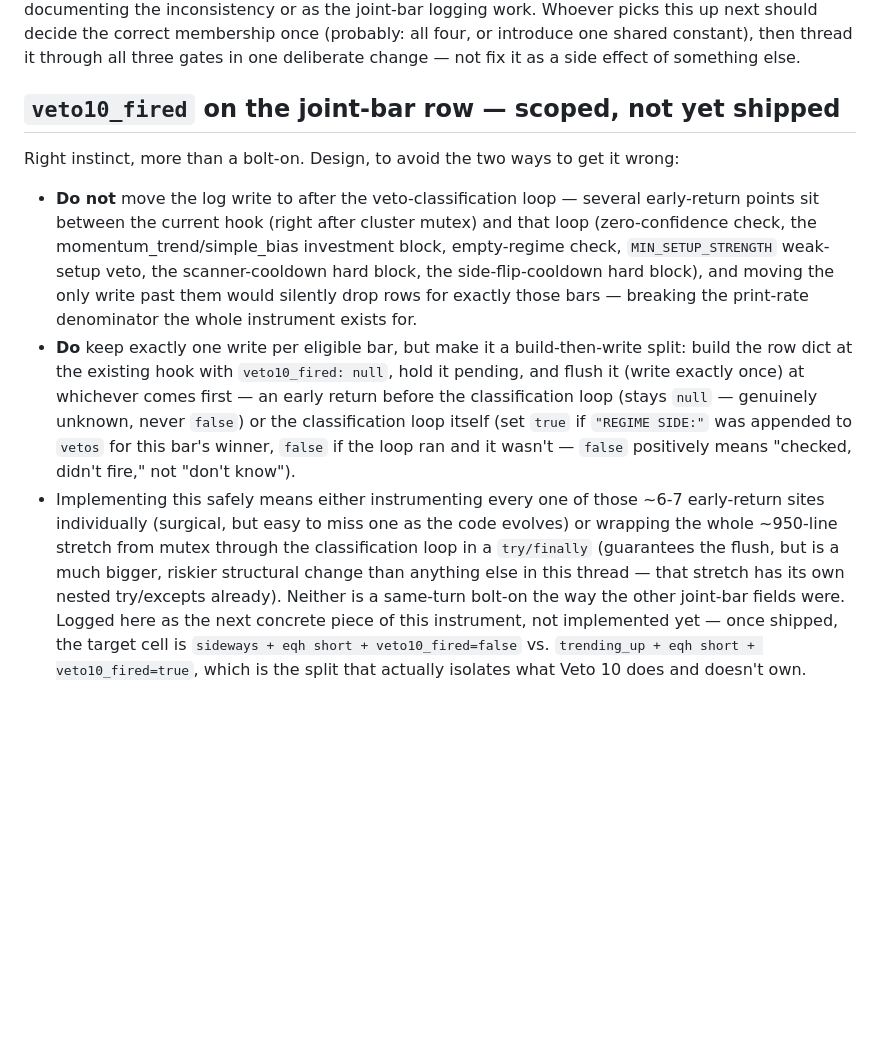
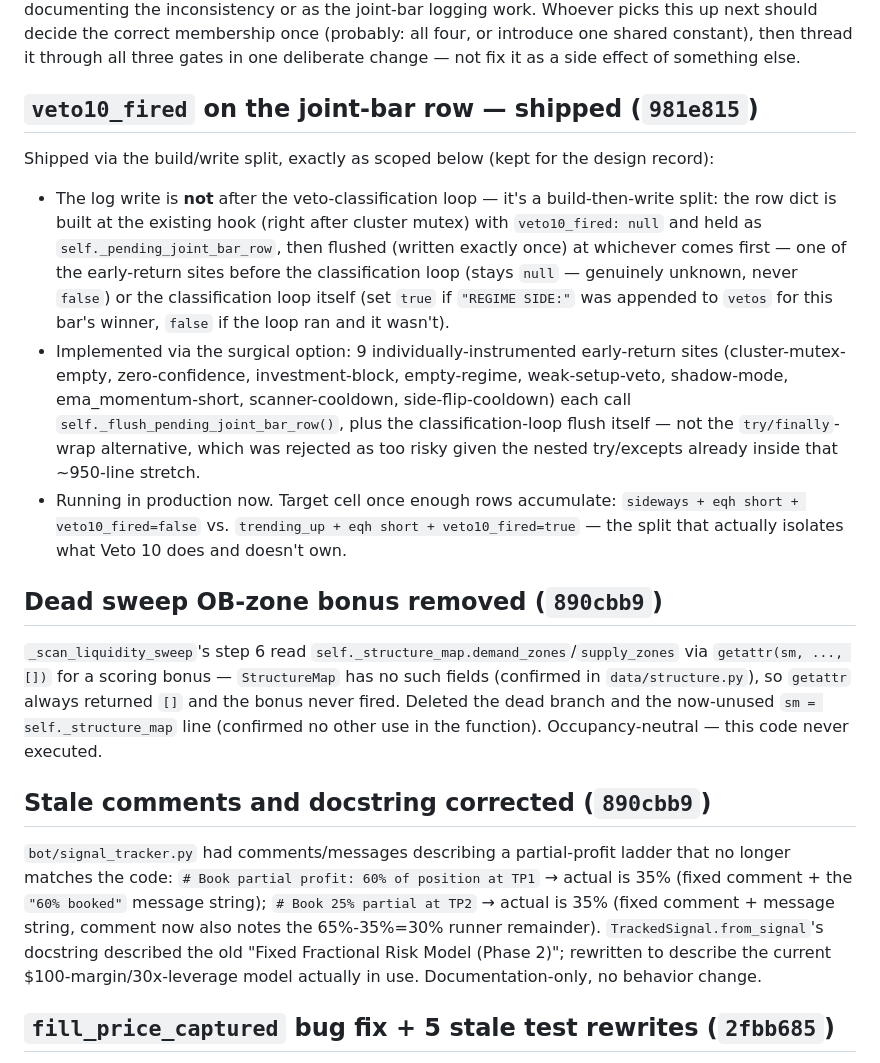
Before and after one commit to vikkl1990/VNEdge_QuantTrade, a Markdown page: docs/SCANNER_CLUSTER_ANALYSIS_TODO_20260915.md, the part around one of its changes. Drawn GitHub-style; blank space fills up the shorter version.

```diff
--- a/docs/SCANNER_CLUSTER_ANALYSIS_TODO_20260915.md
+++ b/docs/SCANNER_CLUSTER_ANALYSIS_TODO_20260915.md
@@ -208,10 +208,21 @@ A real product inconsistency, not a style nit — found while verifying Veto 10
 
 So `rsi_extreme` is reversion for one mechanism and momentum for two others, depending on which of three near-duplicate tuples happens to gate that particular check. **Not merged in this pass** — unifying them changes how often Veto 10 and the P0.8 HTF-hard-veto actually fire for `rsi_extreme` (more or fewer hard blocks), a real behavior change that doesn't belong in the same patch as documenting the inconsistency or as the joint-bar logging work. Whoever picks this up next should decide the correct membership once (probably: all four, or introduce one shared constant), then thread it through all three gates in one deliberate change — not fix it as a side effect of something else.
 
-## `veto10_fired` on the joint-bar row — scoped, not yet shipped
+## `veto10_fired` on the joint-bar row — shipped (`981e815`)
 
-Right instinct, more than a bolt-on. Design, to avoid the two ways to get it wrong:
+Shipped via the build/write split, exactly as scoped below (kept for the design record):
 
-- **Do not** move the log write to after the veto-classification loop — several early-return points sit between the current hook (right after cluster mutex) and that loop (zero-confidence check, the momentum_trend/simple_bias investment block, empty-regime check, `MIN_SETUP_STRENGTH` weak-setup veto, the scanner-cooldown hard block, the side-flip-cooldown hard block), and moving the only write past them would silently drop rows for exactly those bars — breaking the print-rate denominator the whole instrument exists for.
-- **Do** keep exactly one write per eligible bar, but make it a build-then-write split: build the row dict at the existing hook with `veto10_fired: null`, hold it pending, and flush it (write exactly once) at whichever comes first — an early return before the classification loop (stays `null` — genuinely unknown, never `false`) or the classification loop itself (set `true` if `"REGIME SIDE:"` was appended to `vetos` for this bar's winner, `false` if the loop ran and it wasn't — `false` positively means "checked, didn't fire," not "don't know").
-- Implementing this safely means either instrumenting every one of those ~6-7 early-return sites individually (surgical, but easy to miss one as the code evolves) or wrapping the whole ~950-line stretch from mutex through the classification loop in a `try/finally` (guarantees the flush, but is a much bigger, riskier structural change than anything else in this thread — that stretch has its own nested try/excepts already). Neither is a same-turn bolt-on the way the other joint-bar fields were. Logged here as the next concrete piece of this instrument, not implemented yet — once shipped, the target cell is `sideways + eqh short + veto10_fired=false` vs. `trending_up + eqh short + veto10_fired=true`, which is the split that actually isolates what Veto 10 does and doesn't own.
+- The log write is **not** after the veto-classification loop — it's a build-then-write split: the row dict is built at the existing hook (right after cluster mutex) with `veto10_fired: null` and held as `self._pending_joint_bar_row`, then flushed (written exactly once) at whichever comes first — one of the early-return sites before the classification loop (stays `null` — genuinely unknown, never `false`) or the classification loop itself (set `true` if `"REGIME SIDE:"` was appended to `vetos` for this bar's winner, `false` if the loop ran and it wasn't).
+- Implemented via the surgical option: 9 individually-instrumented early-return sites (cluster-mutex-empty, zero-confidence, investment-block, empty-regime, weak-setup-veto, shadow-mode, ema_momentum-short, scanner-cooldown, side-flip-cooldown) each call `self._flush_pending_joint_bar_row()`, plus the classification-loop flush itself — not the `try/finally`-wrap alternative, which was rejected as too risky given the nested try/excepts already inside that ~950-line stretch.
+- Running in production now. Target cell once enough rows accumulate: `sideways + eqh short + veto10_fired=false` vs. `trending_up + eqh short + veto10_fired=true` — the split that actually isolates what Veto 10 does and doesn't own.
+
+## Dead sweep OB-zone bonus removed (`890cbb9`)
+
+`_scan_liquidity_sweep`'s step 6 read `self._structure_map.demand_zones`/`supply_zones` via `getattr(sm, ..., [])` for a scoring bonus — `StructureMap` has no such fields (confirmed in `data/structure.py`), so `getattr` always returned `[]` and the bonus never fired. Deleted the dead branch and the now-unused `sm = self._structure_map` line (confirmed no other use in the function). Occupancy-neutral — this code never executed.
+
+## Stale comments and docstring corrected (`890cbb9`)
+
+`bot/signal_tracker.py` had comments/messages describing a partial-profit ladder that no longer matches the code: `# Book partial profit: 60% of position at TP1` → actual is 35% (fixed comment + the `"60% booked"` message string); `# Book 25% partial at TP2` → actual is 35% (fixed comment + message string, comment now also notes the 65%-35%=30% runner remainder). `TrackedSignal.from_signal`'s docstring described the old "Fixed Fractional Risk Model (Phase 2)"; rewritten to describe the current $100-margin/30x-leverage model actually in use. Documentation-only, no behavior change.
+
+## `fill_price_captured` bug fix + 5 stale test rewrites (`2fbb685`)
+
```
Also changed, not shown: other parts of docs/SCANNER_CLUSTER_ANALYSIS_TODO_20260915.md (+20 -0 lines).
